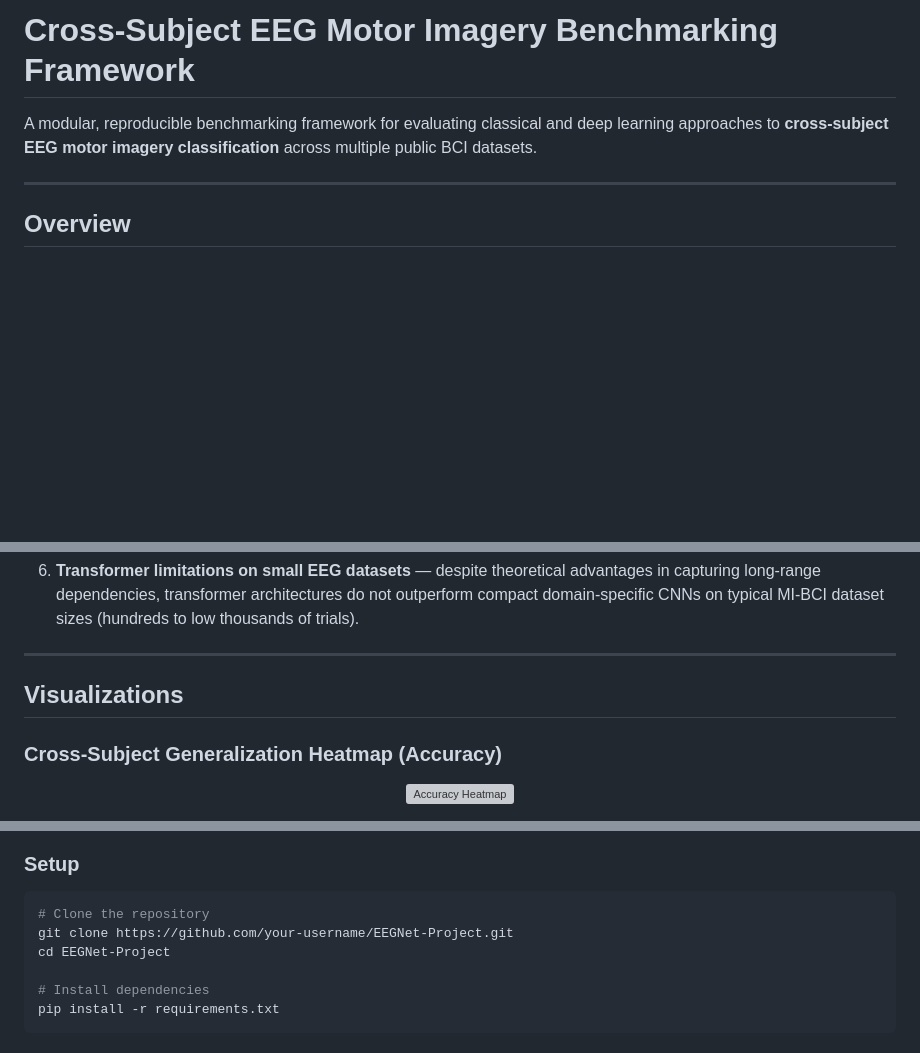
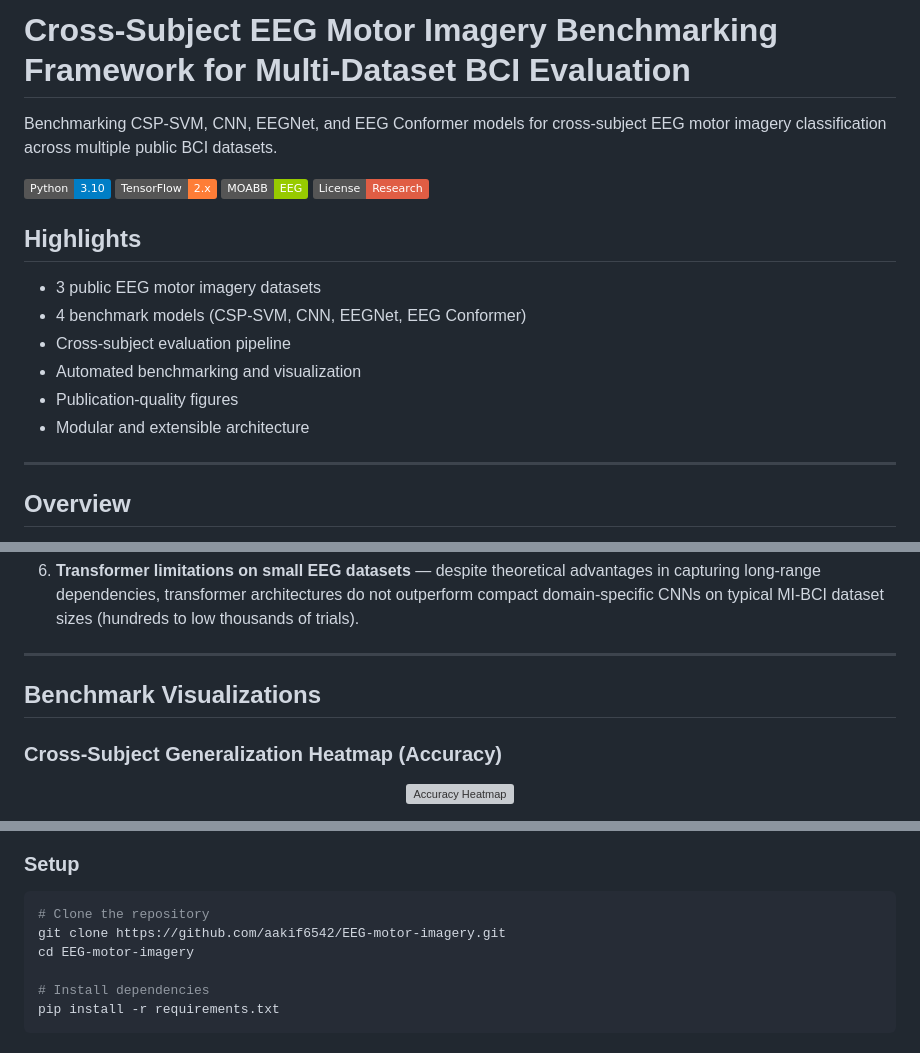
Before and after one commit to aakif6542/EEG-motor-imagery, a Markdown page: README.md, 3 parts joined by grey strips. GitHub-like rendering; badges without logos; blank space fills up the shorter version; grey boxes are pictures that could not be loaded.

Commit message:
Update README.md with title improvements, badges, highlights, and actual GitHub repository URL

````diff
--- a/README.md
+++ b/README.md
@@ -1,6 +1,20 @@
-# Cross-Subject EEG Motor Imagery Benchmarking Framework
+# Cross-Subject EEG Motor Imagery Benchmarking Framework for Multi-Dataset BCI Evaluation
 
-A modular, reproducible benchmarking framework for evaluating classical and deep learning approaches to **cross-subject EEG motor imagery classification** across multiple public BCI datasets.
+Benchmarking CSP-SVM, CNN, EEGNet, and EEG Conformer models for cross-subject EEG motor imagery classification across multiple public BCI datasets.
+
+![Python](https://img.shields.io/badge/Python-3.10-blue)
+![TensorFlow](https://img.shields.io/badge/TensorFlow-2.x-orange)
+![MOABB](https://img.shields.io/badge/MOABB-EEG-green)
+![License](https://img.shields.io/badge/License-Research-red)
+
+## Highlights
+
+- 3 public EEG motor imagery datasets
+- 4 benchmark models (CSP-SVM, CNN, EEGNet, EEG Conformer)
+- Cross-subject evaluation pipeline
+- Automated benchmarking and visualization
+- Publication-quality figures
+- Modular and extensible architecture
 
 ---
 
@@ -141,7 +155,7 @@ Benchmark results from cross-subject evaluation (disjoint train/test subject gro
 
 ---
 
-## Visualizations
+## Benchmark Visualizations
 
 ### Cross-Subject Generalization Heatmap (Accuracy)
 <p align="center">
@@ -225,8 +239,8 @@ EEGNet-Project/
 
 ```bash
 # Clone the repository
-git clone https://github.com/your-username/EEGNet-Project.git
-cd EEGNet-Project
+git clone https://github.com/aakif6542/EEG-motor-imagery.git
+cd EEG-motor-imagery
 
 # Install dependencies
 pip install -r requirements.txt
````
